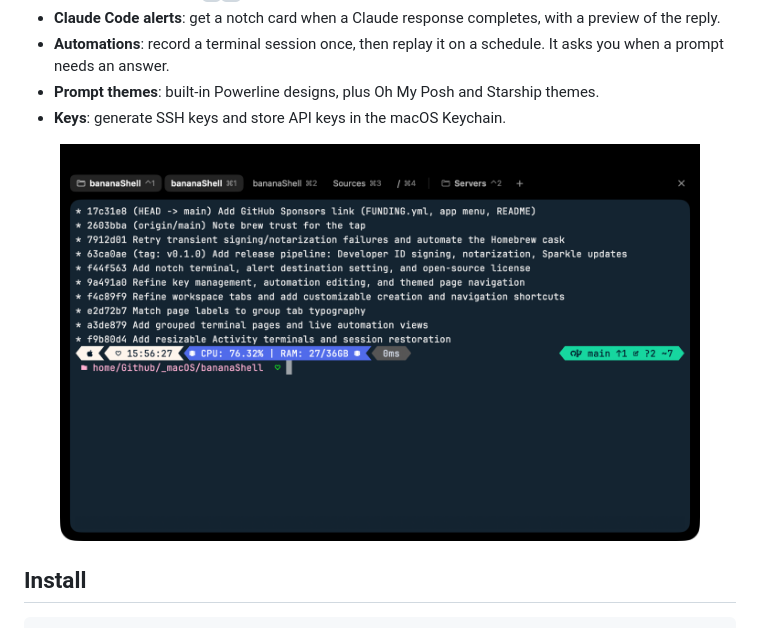
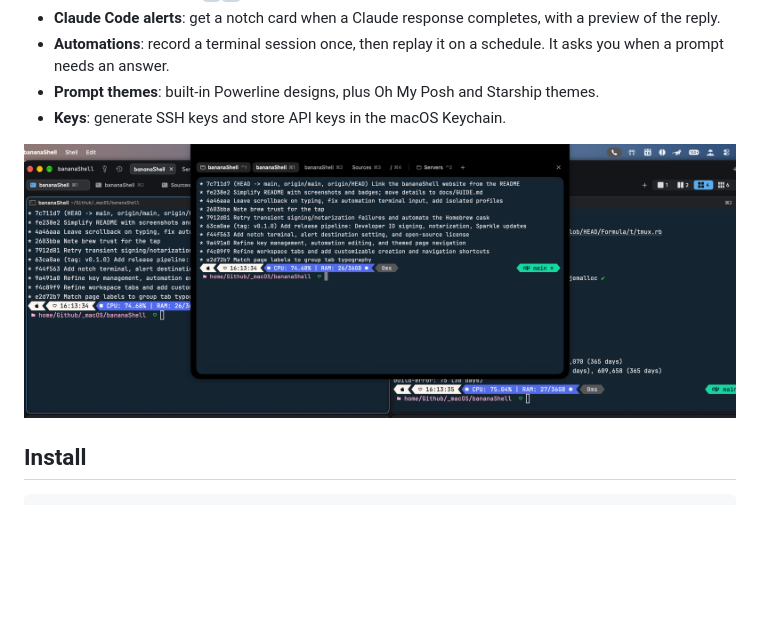
Before and after one commit to howon-kim/bananaShell, a Markdown page: README.md, the part around the change. GitHub-like rendering; pictures changed too: docs/images/notch.png; blank space fills up the shorter version.

Commit message:
Show the notch terminal in a full-width screenshot
Co-Authored-By: Claude Opus 5.5 <noreply@anthropic.com>

```diff
--- a/README.md
+++ b/README.md
@@ -37,7 +37,7 @@
 - **Keys**: generate SSH keys and store API keys in the macOS Keychain.
 
 <p align="center">
-  <img src="docs/images/notch.png" width="640" alt="Notch terminal">
+  <img src="docs/images/notch.png" width="860" alt="Notch terminal dropped down from the MacBook notch">
 </p>
 
 ## Install
```
